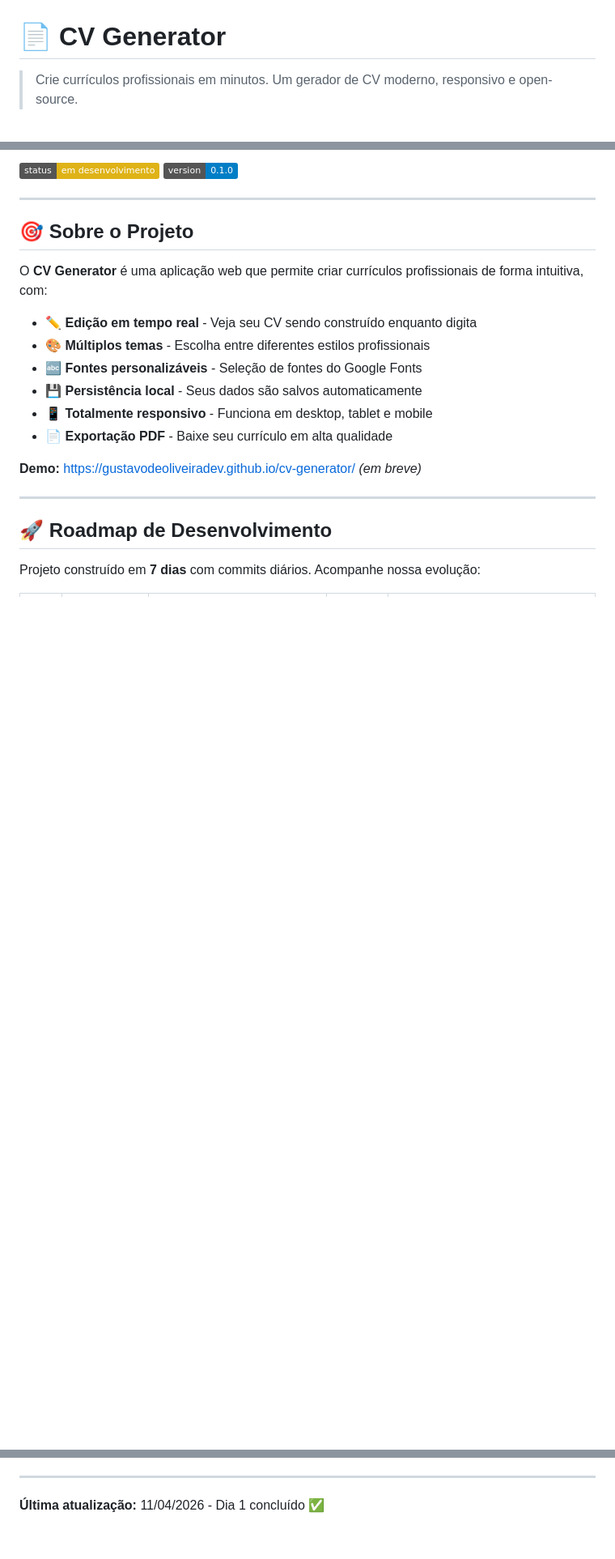
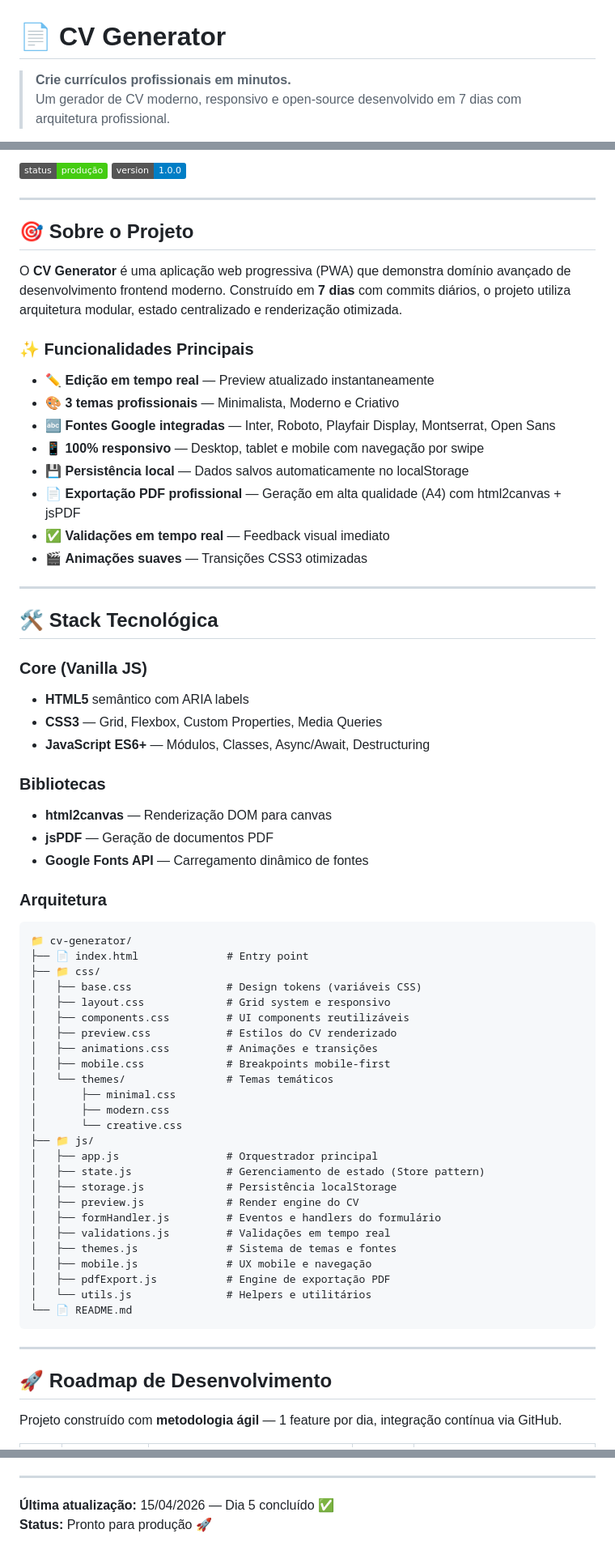
Before and after one commit to gustavodeoliveiradev/cv-generator, a Markdown page: README.md, 3 parts joined by grey strips. Shown at 81% size. Drawn GitHub-style; badges without logos; blank space fills up the shorter version.

````diff
--- a/README.md
+++ b/README.md
@@ -1,6 +1,7 @@
 # 📄 CV Generator
 
-> Crie currículos profissionais em minutos. Um gerador de CV moderno, responsivo e open-source.
+> **Crie currículos profissionais em minutos.**
+> Um gerador de CV moderno, responsivo e open-source desenvolvido em 7 dias com arquitetura profissional.
 
 [![GitHub stars](https://img.shields.io/github/stars/gustavodeoliveiradev/cv-generator?style=social)](https://github.com/gustavodeoliveiradev/cv-generator/stargazers)
 [![GitHub forks](https://img.shields.io/github/forks/gustavodeoliveiradev/cv-generator?style=social)](https://github.com/gustavodeoliveiradev/cv-generator/network)
@@ -8,25 +10,70 @@
 
-![Preview](https://img.shields.io/badge/status-em%20desenvolvimento-yellow)
-![Versão](https://img.shields.io/badge/version-0.1.0-blue)
+![Preview](https://img.shields.io/badge/status-produção-brightgreen)
+![Versão](https://img.shields.io/badge/version-1.0.0-blue)
 
 ---
 
 ## 🎯 Sobre o Projeto
 
-O **CV Generator** é uma aplicação web que permite criar currículos profissionais de forma intuitiva, com:
+O **CV Generator** é uma aplicação web progressiva (PWA) que demonstra domínio avançado de desenvolvimento frontend moderno. Construído em **7 dias** com commits diários, o projeto utiliza arquitetura modular, estado centralizado e renderização otimizada.
 
-- ✏️ **Edição em tempo real** - Veja seu CV sendo construído enquanto digita
-- 🎨 **Múltiplos temas** - Escolha entre diferentes estilos profissionais
-- 🔤 **Fontes personalizáveis** - Seleção de fontes do Google Fonts
-- 💾 **Persistência local** - Seus dados são salvos automaticamente
-- 📱 **Totalmente responsivo** - Funciona em desktop, tablet e mobile
-- 📄 **Exportação PDF** - Baixe seu currículo em alta qualidade
+### ✨ Funcionalidades Principais
 
-**Demo:** [https://gustavodeoliveiradev.github.io/cv-generator/](https://gustavodeoliveiradev.github.io/cv-generator) *(em breve)*
+- ✏️ **Edição em tempo real** — Preview atualizado instantaneamente
+- 🎨 **3 temas profissionais** — Minimalista, Moderno e Criativo
+- 🔤 **Fontes Google integradas** — Inter, Roboto, Playfair Display, Montserrat, Open Sans
+- 📱 **100% responsivo** — Desktop, tablet e mobile com navegação por swipe
+- 💾 **Persistência local** — Dados salvos automaticamente no localStorage
+- 📄 **Exportação PDF profissional** — Geração em alta qualidade (A4) com html2canvas + jsPDF
+- ✅ **Validações em tempo real** — Feedback visual imediato
+- 🎬 **Animações suaves** — Transições CSS3 otimizadas
+
+---
+
+## 🛠️ Stack Tecnológica
+
+### Core (Vanilla JS)
+- **HTML5** semântico com ARIA labels
+- **CSS3** — Grid, Flexbox, Custom Properties, Media Queries
+- **JavaScript ES6+** — Módulos, Classes, Async/Await, Destructuring
+
+### Bibliotecas
+- **html2canvas** — Renderização DOM para canvas
+- **jsPDF** — Geração de documentos PDF
+- **Google Fonts API** — Carregamento dinâmico de fontes
+
+### Arquitetura
+```
+📁 cv-generator/
+├── 📄 index.html              # Entry point
+├── 📁 css/
+│   ├── base.css               # Design tokens (variáveis CSS)
+│   ├── layout.css             # Grid system e responsivo
+│   ├── components.css         # UI components reutilizáveis
+│   ├── preview.css            # Estilos do CV renderizado
+│   ├── animations.css         # Animações e transições
+│   ├── mobile.css             # Breakpoints mobile-first
+│   └── themes/                # Temas temáticos
+│       ├── minimal.css
+│       ├── modern.css
+│       └── creative.css
+├── 📁 js/
+│   ├── app.js                 # Orquestrador principal
+│   ├── state.js               # Gerenciamento de estado (Store pattern)
+│   ├── storage.js             # Persistência localStorage
+│   ├── preview.js             # Render engine do CV
+│   ├── formHandler.js         # Eventos e handlers do formulário
+│   ├── validations.js         # Validações em tempo real
+│   ├── themes.js              # Sistema de temas e fontes
+│   ├── mobile.js              # UX mobile e navegação
+│   ├── pdfExport.js           # Engine de exportação PDF
+│   └── utils.js               # Helpers e utilitários
+└── 📄 README.md
+```
 
 ---
 
 ## 🚀 Roadmap de Desenvolvimento
 
-Projeto construído em **7 dias** com commits diários. Acompanhe nossa evolução:
+Projeto construído com **metodologia ágil** — 1 feature por dia, integração contínua via GitHub.
 
@@ -275,4 +264,5 @@ copies or substantial portions of the Software.
 
 ---
 
-**Última atualização:** 11/04/2026 - Dia 1 concluído ✅
+**Última atualização:** 15/04/2026 — Dia 5 concluído ✅
+**Status:** Pronto para produção 🚀
````
Also changed, not shown: other parts of README.md (+121 -178 lines).
